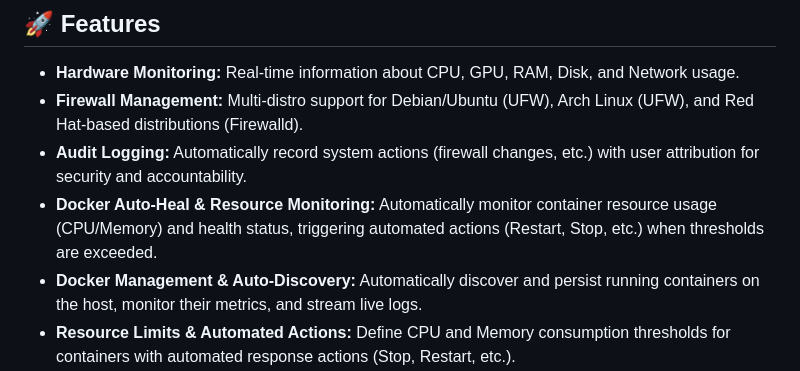
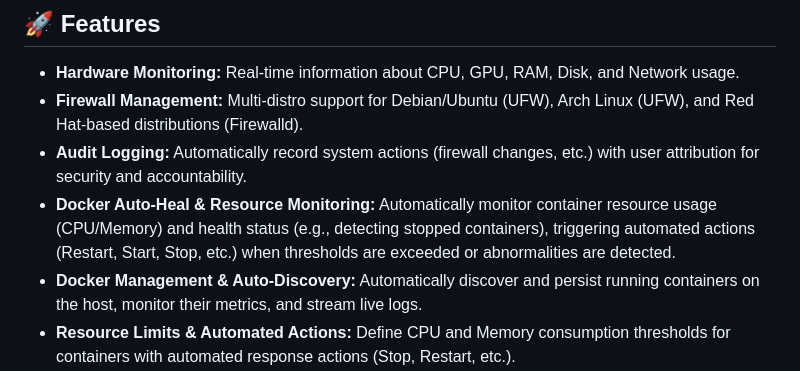
Before and after one commit to Ahmedfargh/black-water-server-manager, a Markdown page: README.md, the part around the change. Drawn GitHub-style.

```diff
--- a/README.md
+++ b/README.md
@@ -9,7 +9,7 @@ This application allows you to monitor hardware performance (CPU, GPU, RAM, Disk
 - **Hardware Monitoring:** Real-time information about CPU, GPU, RAM, Disk, and Network usage.
 - **Firewall Management:** Multi-distro support for Debian/Ubuntu (UFW), Arch Linux (UFW), and Red Hat-based distributions (Firewalld).
 - **Audit Logging:** Automatically record system actions (firewall changes, etc.) with user attribution for security and accountability.
-- **Docker Auto-Heal & Resource Monitoring:** Automatically monitor container resource usage (CPU/Memory) and health status, triggering automated actions (Restart, Stop, etc.) when thresholds are exceeded.
+- **Docker Auto-Heal & Resource Monitoring:** Automatically monitor container resource usage (CPU/Memory) and health status (e.g., detecting stopped containers), triggering automated actions (Restart, Start, Stop, etc.) when thresholds are exceeded or abnormalities are detected.
 - **Docker Management & Auto-Discovery:** Automatically discover and persist running containers on the host, monitor their metrics, and stream live logs.
 - **Resource Limits & Automated Actions:** Define CPU and Memory consumption thresholds for containers with automated response actions (Stop, Restart, etc.).
 - **Process Management:** View detailed information about running system processes, start new ones, and terminate existing ones.
```
